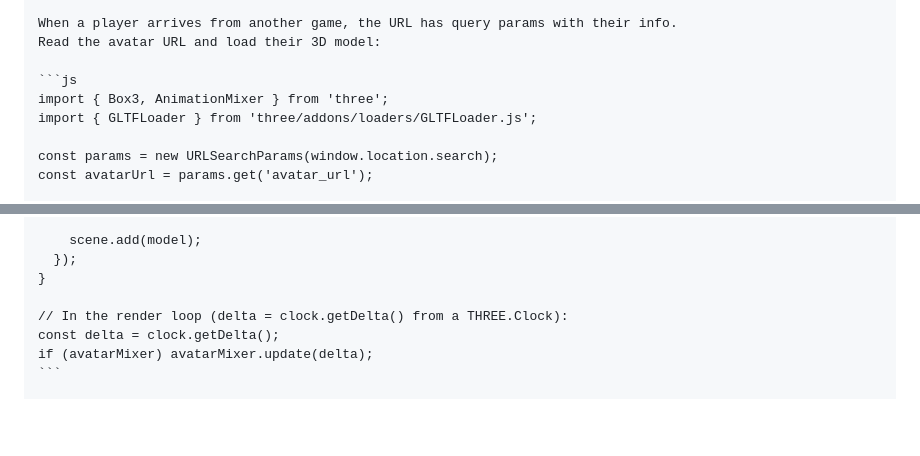
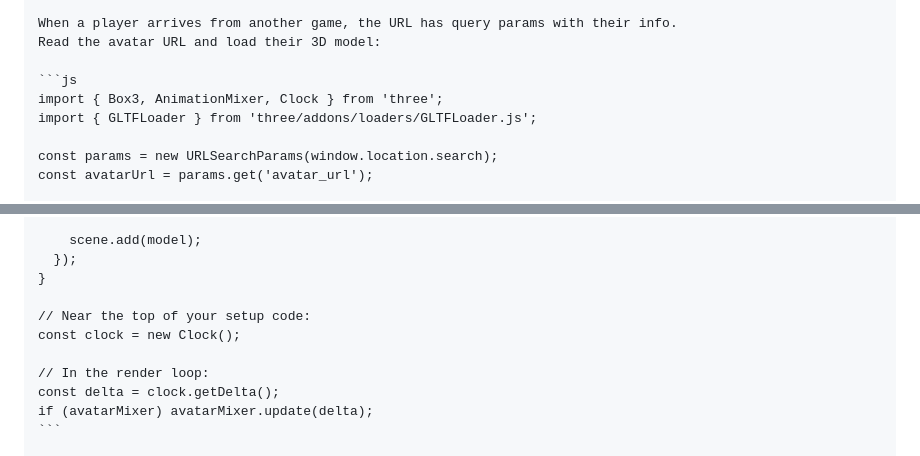
Before and after one commit to thevibemetaverse/portals, a Markdown page: README.md, 2 parts joined by grey strips. GitHub-like rendering; blank space fills up the shorter version.

Commit message:
fix(docs): add Clock instantiation to avatar snippet
Co-Authored-By: Claude Opus 4.6 <noreply@anthropic.com>

````diff
--- a/README.md
+++ b/README.md
@@ -62,7 +62,7 @@ When a player arrives from another game, the URL has query params with their inf
 Read the avatar URL and load their 3D model:
 
 ```js
-import { Box3, AnimationMixer } from 'three';
+import { Box3, AnimationMixer, Clock } from 'three';
 import { GLTFLoader } from 'three/addons/loaders/GLTFLoader.js';
 
 const params = new URLSearchParams(window.location.search);
@@ -93,7 +93,10 @@ if (avatarUrl) {
   });
 }
 
-// In the render loop (delta = clock.getDelta() from a THREE.Clock):
+// Near the top of your setup code:
+const clock = new Clock();
+
+// In the render loop:
 const delta = clock.getDelta();
 if (avatarMixer) avatarMixer.update(delta);
 ```
````
